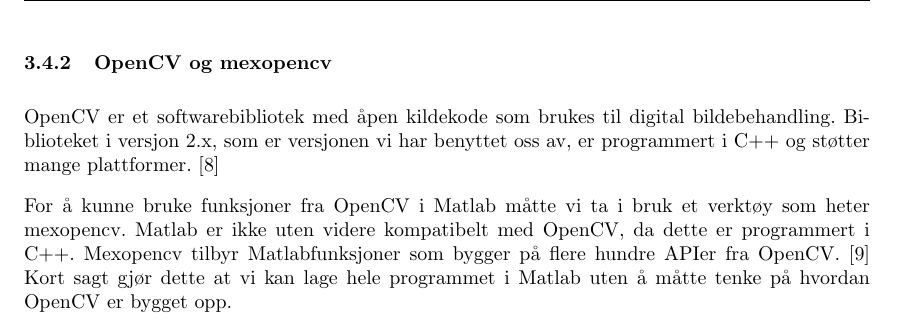
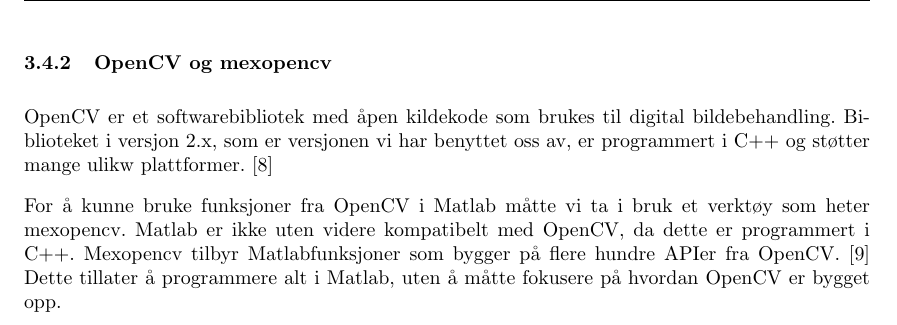
Before and after one commit to Aqwis/instrumentering-og-styring, a LaTeX paper (Ny-rapport/top.tex, which reads Ny-rapport/teori.tex): part of page 12 of 24, cut so that both start at the same text. Compiled offline with pdfLaTeX.

Commit message:
Liten teoretisk endring

```diff
--- a/Ny-rapport/teori.tex
+++ b/Ny-rapport/teori.tex
@@ -105,6 +105,6 @@
 Matlab brukes til å utforme matematiske modeller, utføre komplekse beregninger og visualisere data. \cite{matlab} Programmet er mye brukt i vitenskapelige miljøer og er meget anerkjent. NTNU tilbyr gratis tilgang til Matlab til alle studenter og det ble besluttet at dette var verktøyet som skulle brukes til programmering.
 
 \subsubsection{OpenCV og mexopencv}
-OpenCV er et softwarebibliotek med åpen kildekode som brukes til digital bildebehandling. Biblioteket i versjon 2.x, som er versjonen vi har benyttet oss av, er programmert i C++ og støtter mange plattformer. \cite{docs:opencv}
+OpenCV er et softwarebibliotek med åpen kildekode som brukes til digital bildebehandling. Biblioteket i versjon 2.x, som er versjonen vi har benyttet oss av, er programmert i C++ og støtter mange ulikw plattformer. \cite{docs:opencv}
 
-For å kunne bruke funksjoner fra OpenCV i Matlab måtte vi ta i bruk et verktøy som heter mexopencv. Matlab er ikke uten videre kompatibelt med OpenCV, da dette er programmert i C++. Mexopencv tilbyr Matlabfunksjoner som bygger på flere hundre APIer fra OpenCV. \cite{mexopencv} Kort sagt gjør dette at vi kan lage hele programmet i Matlab uten å måtte tenke på hvordan OpenCV er bygget opp.
+For å kunne bruke funksjoner fra OpenCV i Matlab måtte vi ta i bruk et verktøy som heter mexopencv. Matlab er ikke uten videre kompatibelt med OpenCV, da dette er programmert i C++. Mexopencv tilbyr Matlabfunksjoner som bygger på flere hundre APIer fra OpenCV. \cite{mexopencv} Dette tillater å programmere alt i Matlab, uten å måtte fokusere på hvordan OpenCV er bygget opp.
```
